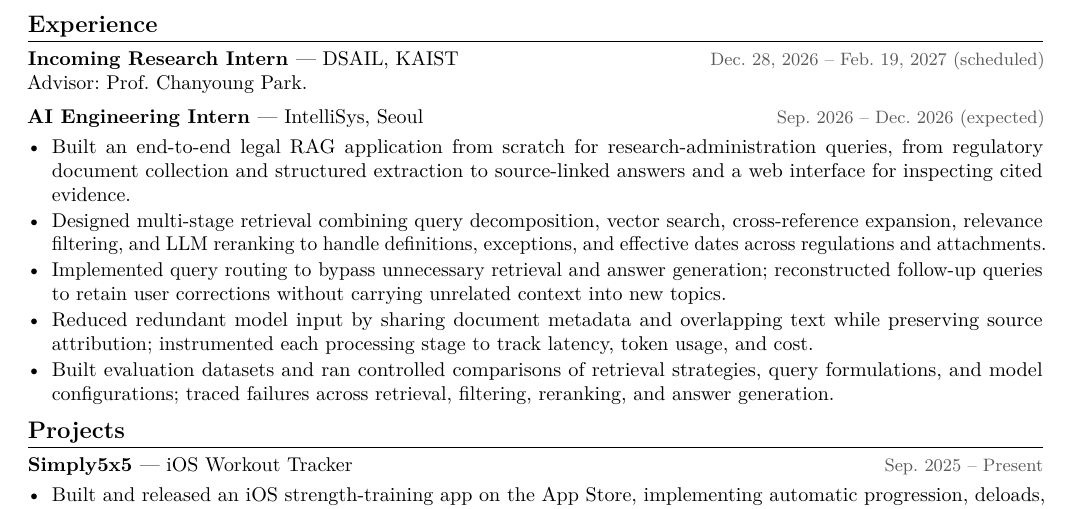
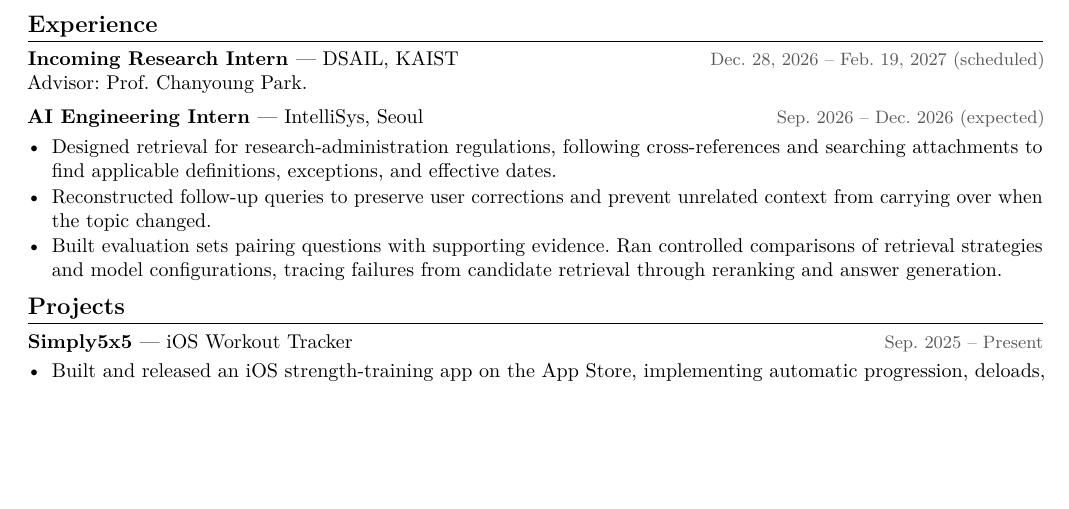
Before and after one commit to saturdayynightlive/saturdayynightlive.github.io, a LaTeX CV (Hwan_Ji_CV.tex): part of the page, cut so that both start at the same text, the shorter picture padded with empty space. Compiled offline with pdfLaTeX.

Commit message:
Condense IntelliSys CV experience to three bullets

```diff
--- a/Hwan_Ji_CV.tex
+++ b/Hwan_Ji_CV.tex
@@ -38,11 +38,9 @@ Advisor: Prof. Chanyoung Park.\par
 \vspace{5pt}
 \entry{AI Engineering Intern \textnormal{--- IntelliSys, Seoul}}{Sep. 2026 -- Dec. 2026 (expected)}
 \begin{itemize}
-\item Built an end-to-end legal RAG application from scratch for research-administration queries, from regulatory document collection and structured extraction to source-linked answers and a web interface for inspecting cited evidence.
-\item Designed multi-stage retrieval combining query decomposition, vector search, cross-reference expansion, relevance filtering, and LLM reranking to handle definitions, exceptions, and effective dates across regulations and attachments.
-\item Implemented query routing to bypass unnecessary retrieval and answer generation; reconstructed follow-up queries to retain user corrections without carrying unrelated context into new topics.
-\item Reduced redundant model input by sharing document metadata and overlapping text while preserving source attribution; instrumented each processing stage to track latency, token usage, and cost.
-\item Built evaluation datasets and ran controlled comparisons of retrieval strategies, query formulations, and model configurations; traced failures across retrieval, filtering, reranking, and answer generation.
+\item Designed retrieval for research-administration regulations, following cross-references and searching attachments to find applicable definitions, exceptions, and effective dates.
+\item Reconstructed follow-up queries to preserve user corrections and prevent unrelated context from carrying over when the topic changed.
+\item Built evaluation sets pairing questions with supporting evidence. Ran controlled comparisons of retrieval strategies and model configurations, tracing failures from candidate retrieval through reranking and answer generation.
 \end{itemize}
 
 \cvsection{Projects}
```
Also changed, not shown: Hwan_Ji_CV.pdf.
